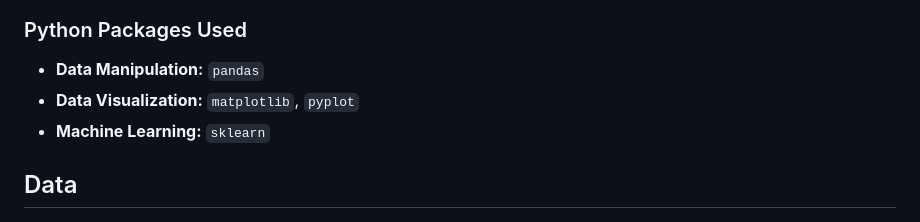
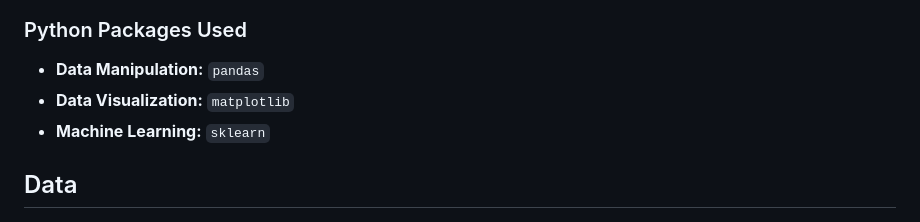
Before and after one commit to ucsd-psych201a/alsulami2023, a Markdown page: README.md, the part around the change printed below. GitHub-like rendering.

```diff
--- a/README.md
+++ b/README.md
@@ -17,7 +17,7 @@ This project takes inspiration from the open science movement and consequently a
 ### Python Packages Used
 
 - **Data Manipulation:** `pandas`
-- **Data Visualization:** `matplotlib`, `pyplot`
+- **Data Visualization:** `matplotlib`
 - **Machine Learning:** `sklearn`
 
 ## Data
```
Also changed, not shown: other parts of README.md (+1 -0 lines).
